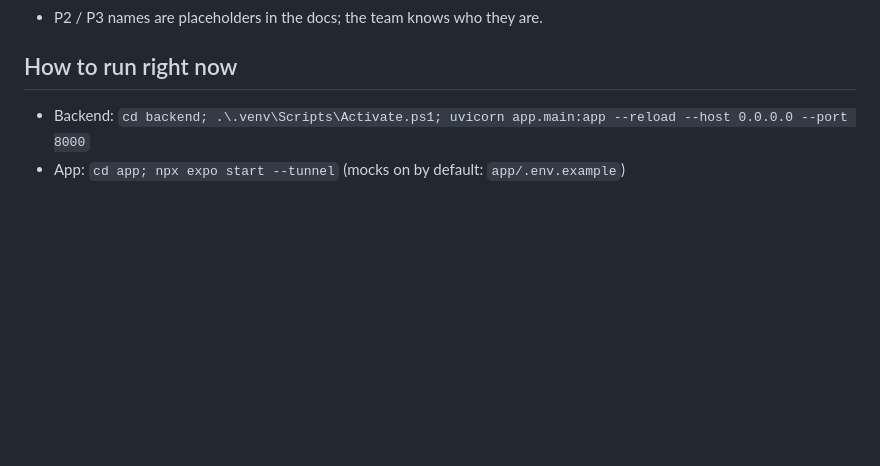
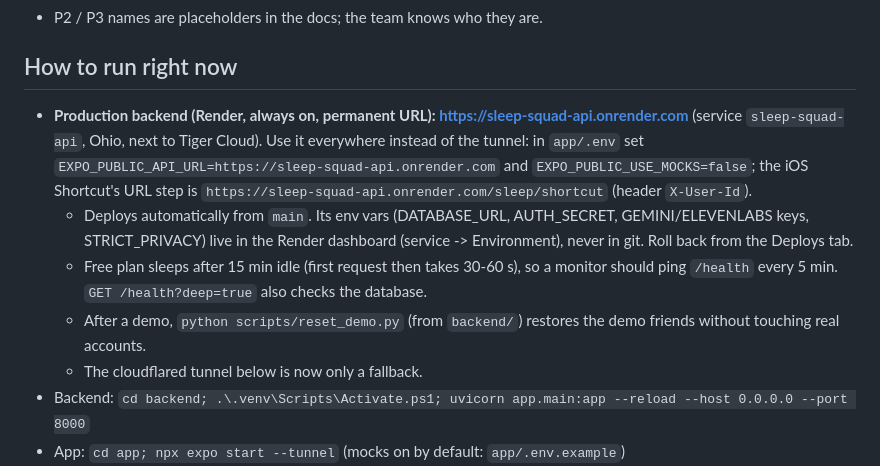
Before and after one commit to Promit-Saha123/HackNC, a Markdown page: HANDOFF.md, the part around the change. Drawn GitHub-style; blank space fills up the shorter version.

Commit message:
HANDOFF: record the Render production URL and how it is deployed

```diff
--- a/HANDOFF.md
+++ b/HANDOFF.md
@@ -37,6 +37,11 @@ v1 in progress. Last tag: v0 (scaffold).
 - P2 / P3 names are placeholders in the docs; the team knows who they are.
 
 ## How to run right now
+- **Production backend (Render, always on, permanent URL): https://sleep-squad-api.onrender.com** (service `sleep-squad-api`, Ohio, next to Tiger Cloud). Use it everywhere instead of the tunnel: in `app/.env` set `EXPO_PUBLIC_API_URL=https://sleep-squad-api.onrender.com` and `EXPO_PUBLIC_USE_MOCKS=false`; the iOS Shortcut's URL step is `https://sleep-squad-api.onrender.com/sleep/shortcut` (header `X-User-Id`).
+  - Deploys automatically from `main`. Its env vars (DATABASE_URL, AUTH_SECRET, GEMINI/ELEVENLABS keys, STRICT_PRIVACY) live in the Render dashboard (service -> Environment), never in git. Roll back from the Deploys tab.
+  - Free plan sleeps after 15 min idle (first request then takes 30-60 s), so a monitor should ping `/health` every 5 min. `GET /health?deep=true` also checks the database.
+  - After a demo, `python scripts/reset_demo.py` (from `backend/`) restores the demo friends without touching real accounts.
+  - The cloudflared tunnel below is now only a fallback.
 - Backend: `cd backend; .\.venv\Scripts\Activate.ps1; uvicorn app.main:app --reload --host 0.0.0.0 --port 8000`
 - App: `cd app; npx expo start --tunnel` (mocks on by default: `app/.env.example`)
 - Expo tunnel: `npx expo start --tunnel` (`@expo/ngrok` is now an app devDependency, so there is no install prompt). Backend tunnel URL (cloudflared, restarted 2026-10-11 02:22 UTC after a low-memory kill, changes every run): https://quebec-clone-translations-experience.trycloudflare.com. Promit's real user is id 9 (`X-User-Id: 9`); do not run `seed.py --reset` or it is wiped. `cloudflared` lives at `C:\Program Files (x86)\cloudflared\cloudflared.exe` (not on PATH in every shell).
```
